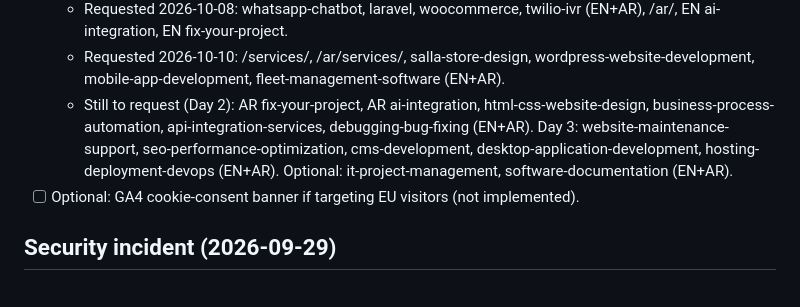
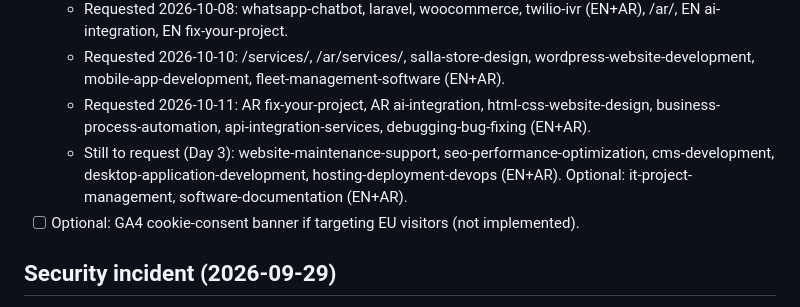
Before and after one commit to uaqx1057/myportfolioweb, a Markdown page: plan.md, the part around the change. GitHub-like rendering.

Commit message:
plan: log Day 2 indexing requests (2026-10-11)
Co-Authored-By: Claude Opus 5.5 <noreply@anthropic.com>

```diff
--- a/plan.md
+++ b/plan.md
@@ -66,7 +66,8 @@ Still open (needs the user):
   - 2026-10-10 inspect: 22/66 indexed (all non-service pages incl. /ar/); all 44 service URLs not crawled.
   - Requested 2026-10-08: whatsapp-chatbot, laravel, woocommerce, twilio-ivr (EN+AR), /ar/, EN ai-integration, EN fix-your-project.
   - Requested 2026-10-10: /services/, /ar/services/, salla-store-design, wordpress-website-development, mobile-app-development, fleet-management-software (EN+AR).
-  - Still to request (Day 2): AR fix-your-project, AR ai-integration, html-css-website-design, business-process-automation, api-integration-services, debugging-bug-fixing (EN+AR). Day 3: website-maintenance-support, seo-performance-optimization, cms-development, desktop-application-development, hosting-deployment-devops (EN+AR). Optional: it-project-management, software-documentation (EN+AR).
+  - Requested 2026-10-11: AR fix-your-project, AR ai-integration, html-css-website-design, business-process-automation, api-integration-services, debugging-bug-fixing (EN+AR).
+  - Still to request (Day 3): website-maintenance-support, seo-performance-optimization, cms-development, desktop-application-development, hosting-deployment-devops (EN+AR). Optional: it-project-management, software-documentation (EN+AR).
 - [ ] Optional: GA4 cookie-consent banner if targeting EU visitors (not implemented).
 
 ## Security incident (2026-09-29)
```
